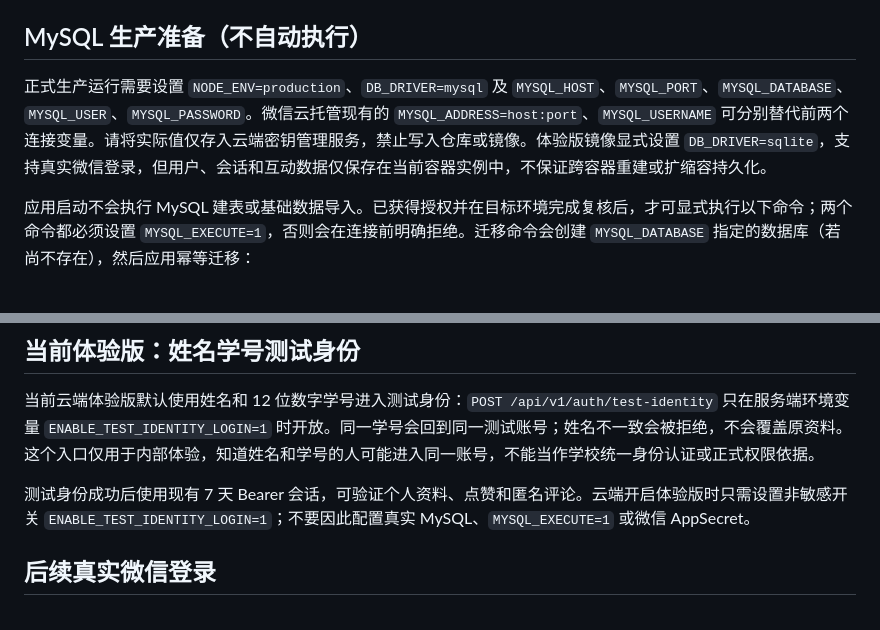
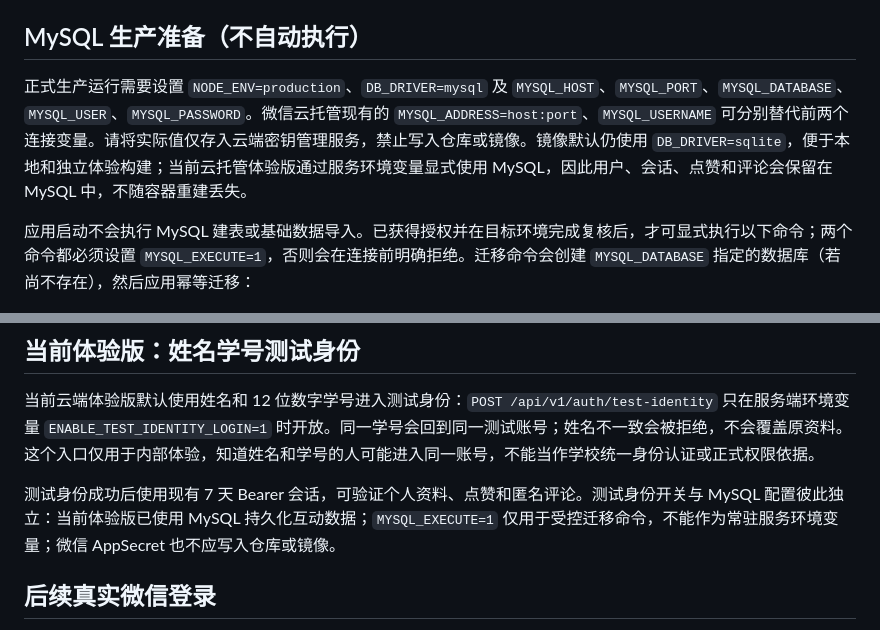
Before and after one commit to DuRuimig/njust-math-stat, a Markdown page: README.md, 2 parts joined by grey strips. Drawn GitHub-style.

Commit message:
docs: record persistent mysql experience deployment

```diff
--- a/README.md
+++ b/README.md
@@ -22,7 +22,7 @@ npm run dev
 
 ## MySQL 生产准备（不自动执行）
 
-正式生产运行需要设置 `NODE_ENV=production`、`DB_DRIVER=mysql` 及 `MYSQL_HOST`、`MYSQL_PORT`、`MYSQL_DATABASE`、`MYSQL_USER`、`MYSQL_PASSWORD`。微信云托管现有的 `MYSQL_ADDRESS=host:port`、`MYSQL_USERNAME` 可分别替代前两个连接变量。请将实际值仅存入云端密钥管理服务，禁止写入仓库或镜像。体验版镜像显式设置 `DB_DRIVER=sqlite`，支持真实微信登录，但用户、会话和互动数据仅保存在当前容器实例中，不保证跨容器重建或扩缩容持久化。
+正式生产运行需要设置 `NODE_ENV=production`、`DB_DRIVER=mysql` 及 `MYSQL_HOST`、`MYSQL_PORT`、`MYSQL_DATABASE`、`MYSQL_USER`、`MYSQL_PASSWORD`。微信云托管现有的 `MYSQL_ADDRESS=host:port`、`MYSQL_USERNAME` 可分别替代前两个连接变量。请将实际值仅存入云端密钥管理服务，禁止写入仓库或镜像。镜像默认仍使用 `DB_DRIVER=sqlite`，便于本地和独立体验构建；当前云托管体验版通过服务环境变量显式使用 MySQL，因此用户、会话、点赞和评论会保留在 MySQL 中，不随容器重建丢失。
 
 应用启动不会执行 MySQL 建表或基础数据导入。已获得授权并在目标环境完成复核后，才可显式执行以下命令；两个命令都必须设置 `MYSQL_EXECUTE=1`，否则会在连接前明确拒绝。迁移命令会创建 `MYSQL_DATABASE` 指定的数据库（若尚不存在），然后应用幂等迁移：
 
@@ -53,7 +53,7 @@ docker run --rm -p 8080:8080 njust-math-stat-backend
 
 当前云端体验版默认使用姓名和 12 位数字学号进入测试身份：`POST /api/v1/auth/test-identity` 只在服务端环境变量 `ENABLE_TEST_IDENTITY_LOGIN=1` 时开放。同一学号会回到同一测试账号；姓名不一致会被拒绝，不会覆盖原资料。这个入口仅用于内部体验，知道姓名和学号的人可能进入同一账号，不能当作学校统一身份认证或正式权限依据。
 
-测试身份成功后使用现有 7 天 Bearer 会话，可验证个人资料、点赞和匿名评论。云端开启体验版时只需设置非敏感开关 `ENABLE_TEST_IDENTITY_LOGIN=1`；不要因此配置真实 MySQL、`MYSQL_EXECUTE=1` 或微信 AppSecret。
+测试身份成功后使用现有 7 天 Bearer 会话，可验证个人资料、点赞和匿名评论。测试身份开关与 MySQL 配置彼此独立：当前体验版已使用 MySQL 持久化互动数据；`MYSQL_EXECUTE=1` 仅用于受控迁移命令，不能作为常驻服务环境变量；微信 AppSecret 也不应写入仓库或镜像。
 
 ## 后续真实微信登录
 
```
